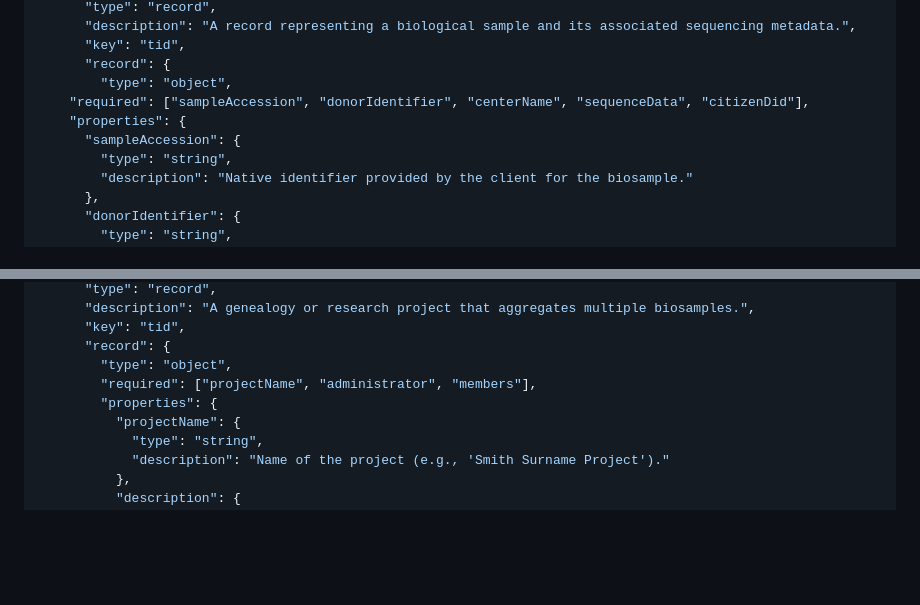
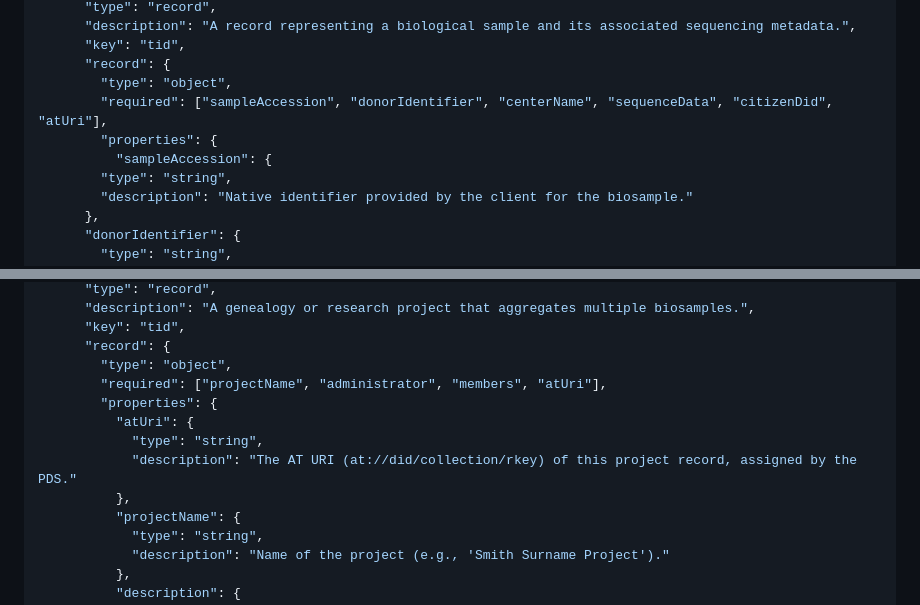
Before and after one commit to JamesKane/decodingus, a Markdown page: documents/Atmosphere_Lexicon.md, 2 parts joined by grey strips. Drawn GitHub-style; blank space fills up the shorter version.

Commit message:
Require atUri in Atmosphere Lexicon for biosample and project records

```diff
--- a/documents/Atmosphere_Lexicon.md
+++ b/documents/Atmosphere_Lexicon.md
@@ -77,9 +77,9 @@ This record represents a single biological sample processed by a BGS node. It ma
       "key": "tid",
       "record": {
         "type": "object",
-    "required": ["sampleAccession", "donorIdentifier", "centerName", "sequenceData", "citizenDid"],
-    "properties": {
-      "sampleAccession": {
+        "required": ["sampleAccession", "donorIdentifier", "centerName", "sequenceData", "citizenDid", "atUri"],
+        "properties": {
+          "sampleAccession": {
         "type": "string",
         "description": "Native identifier provided by the client for the biosample."
       },
@@ -391,8 +391,12 @@ This record defines a research project that aggregates multiple biosamples withi
       "key": "tid",
       "record": {
         "type": "object",
-        "required": ["projectName", "administrator", "members"],
+        "required": ["projectName", "administrator", "members", "atUri"],
         "properties": {
+          "atUri": {
+            "type": "string",
+            "description": "The AT URI (at://did/collection/rkey) of this project record, assigned by the PDS."
+          },
           "projectName": {
             "type": "string",
             "description": "Name of the project (e.g., 'Smith Surname Project')."
```
